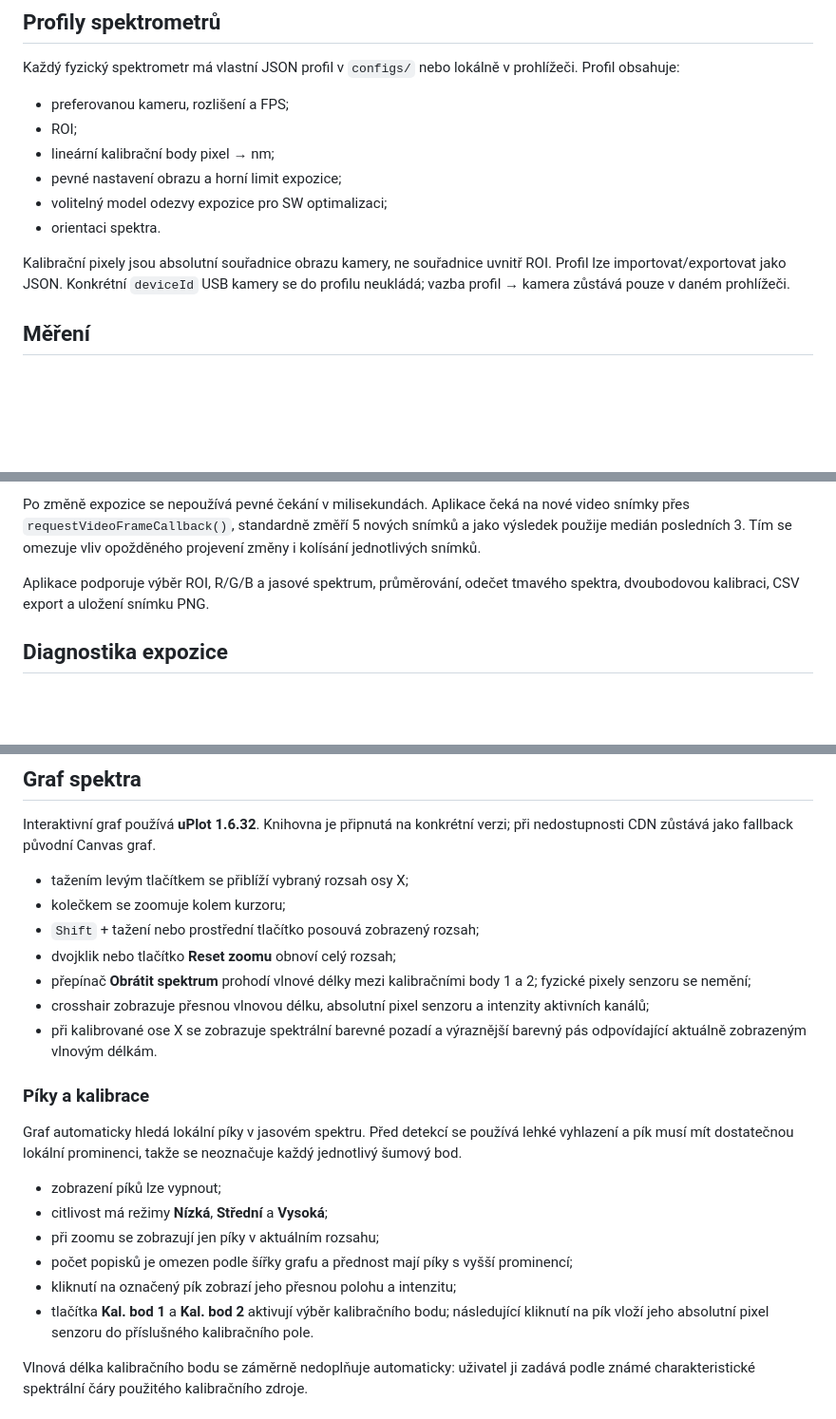
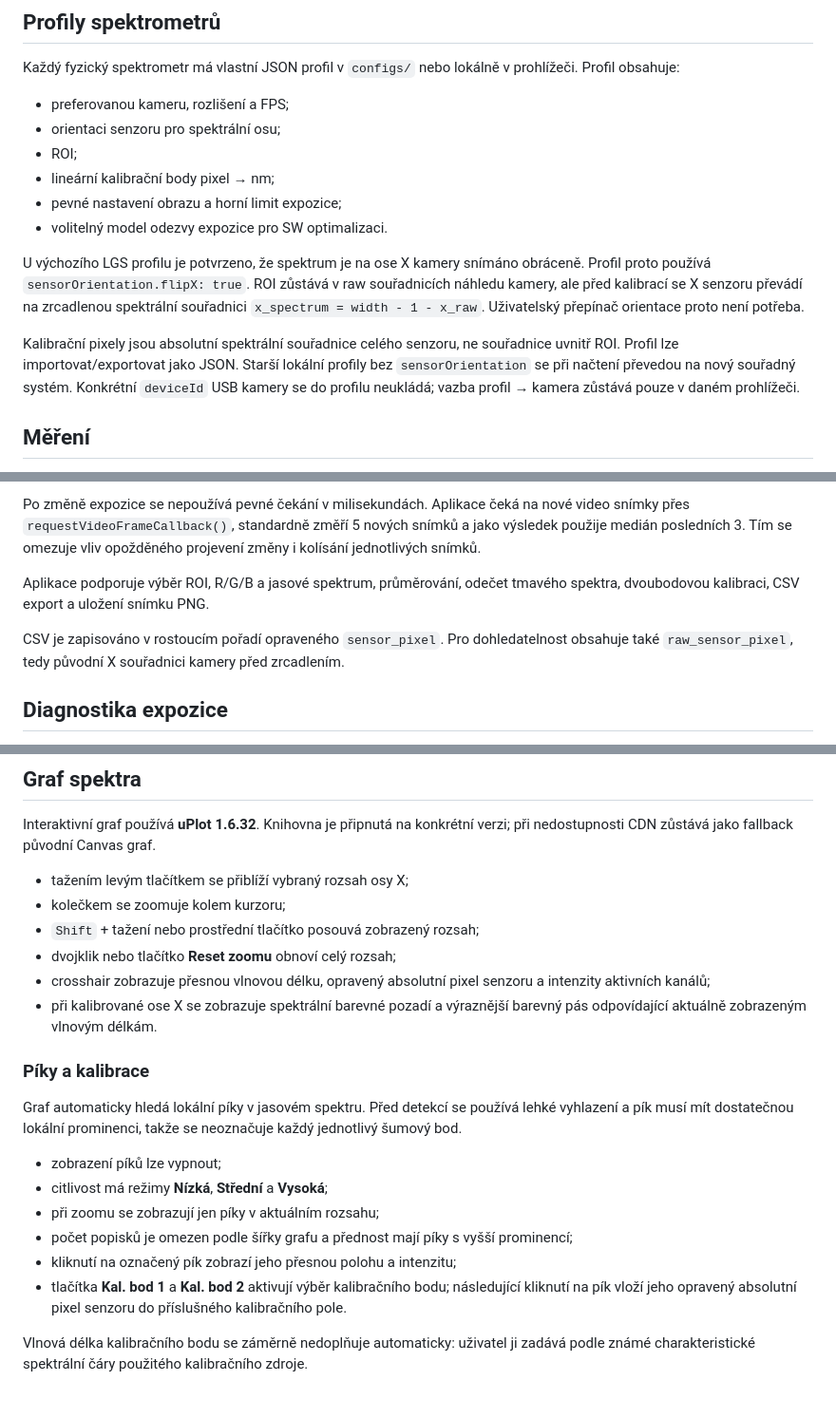
Before and after one commit to triuk/spectrometer, a Markdown page: prototype/README.md, 3 parts joined by grey strips. Shown at 95% size. Rendered like a GitHub page; blank space fills up the shorter version.

Commit message:
Document fixed mirrored sensor coordinates

```diff
--- a/prototype/README.md
+++ b/prototype/README.md
@@ -7,13 +7,15 @@ Prototyp běží přímo v Chromiu a převádí obraz z USB kamery na spektrum.
 Každý fyzický spektrometr má vlastní JSON profil v `configs/` nebo lokálně v prohlížeči. Profil obsahuje:
 
 - preferovanou kameru, rozlišení a FPS;
+- orientaci senzoru pro spektrální osu;
 - ROI;
 - lineární kalibrační body pixel → nm;
 - pevné nastavení obrazu a horní limit expozice;
-- volitelný model odezvy expozice pro SW optimalizaci;
-- orientaci spektra.
+- volitelný model odezvy expozice pro SW optimalizaci.
 
-Kalibrační pixely jsou absolutní souřadnice obrazu kamery, ne souřadnice uvnitř ROI. Profil lze importovat/exportovat jako JSON. Konkrétní `deviceId` USB kamery se do profilu neukládá; vazba profil → kamera zůstává pouze v daném prohlížeči.
+U výchozího LGS profilu je potvrzeno, že spektrum je na ose X kamery snímáno obráceně. Profil proto používá `sensorOrientation.flipX: true`. ROI zůstává v raw souřadnicích náhledu kamery, ale před kalibrací se X senzoru převádí na zrcadlenou spektrální souřadnici `x_spectrum = width - 1 - x_raw`. Uživatelský přepínač orientace proto není potřeba.
+
+Kalibrační pixely jsou absolutní spektrální souřadnice celého senzoru, ne souřadnice uvnitř ROI. Profil lze importovat/exportovat jako JSON. Starší lokální profily bez `sensorOrientation` se při načtení převedou na nový souřadný systém. Konkrétní `deviceId` USB kamery se do profilu neukládá; vazba profil → kamera zůstává pouze v daném prohlížeči.
 
 ## Měření
 
@@ -24,6 +26,8 @@ Pro kameru USB-ZH použitou ve výchozím LGS profilu diagnostický sweep ukáza
 Po změně expozice se nepoužívá pevné čekání v milisekundách. Aplikace čeká na nové video snímky přes `requestVideoFrameCallback()`, standardně změří 5 nových snímků a jako výsledek použije medián posledních 3. Tím se omezuje vliv opožděného projevení změny i kolísání jednotlivých snímků.
 
 Aplikace podporuje výběr ROI, R/G/B a jasové spektrum, průměrování, odečet tmavého spektra, dvoubodovou kalibraci, CSV export a uložení snímku PNG.
+
+CSV je zapisováno v rostoucím pořadí opraveného `sensor_pixel`. Pro dohledatelnost obsahuje také `raw_sensor_pixel`, tedy původní X souřadnici kamery před zrcadlením.
 
 ## Diagnostika expozice
 
@@ -39,8 +43,7 @@ Interaktivní graf používá **uPlot 1.6.32**. Knihovna je připnutá na konkr
 - kolečkem se zoomuje kolem kurzoru;
 - `Shift` + tažení nebo prostřední tlačítko posouvá zobrazený rozsah;
 - dvojklik nebo tlačítko **Reset zoomu** obnoví celý rozsah;
-- přepínač **Obrátit spektrum** prohodí vlnové délky mezi kalibračními body 1 a 2; fyzické pixely senzoru se nemění;
-- crosshair zobrazuje přesnou vlnovou délku, absolutní pixel senzoru a intenzity aktivních kanálů;
+- crosshair zobrazuje přesnou vlnovou délku, opravený absolutní pixel senzoru a intenzity aktivních kanálů;
 - při kalibrované ose X se zobrazuje spektrální barevné pozadí a výraznější barevný pás odpovídající aktuálně zobrazeným vlnovým délkám.
 
 ### Píky a kalibrace
@@ -52,7 +55,7 @@ Graf automaticky hledá lokální píky v jasovém spektru. Před detekcí se po
 - při zoomu se zobrazují jen píky v aktuálním rozsahu;
 - počet popisků je omezen podle šířky grafu a přednost mají píky s vyšší prominencí;
 - kliknutí na označený pík zobrazí jeho přesnou polohu a intenzitu;
-- tlačítka **Kal. bod 1** a **Kal. bod 2** aktivují výběr kalibračního bodu; následující kliknutí na pík vloží jeho absolutní pixel senzoru do příslušného kalibračního pole.
+- tlačítka **Kal. bod 1** a **Kal. bod 2** aktivují výběr kalibračního bodu; následující kliknutí na pík vloží jeho opravený absolutní pixel senzoru do příslušného kalibračního pole.
 
 Vlnová délka kalibračního bodu se záměrně nedoplňuje automaticky: uživatel ji zadává podle známé charakteristické spektrální čáry použitého kalibračního zdroje.
 
```
